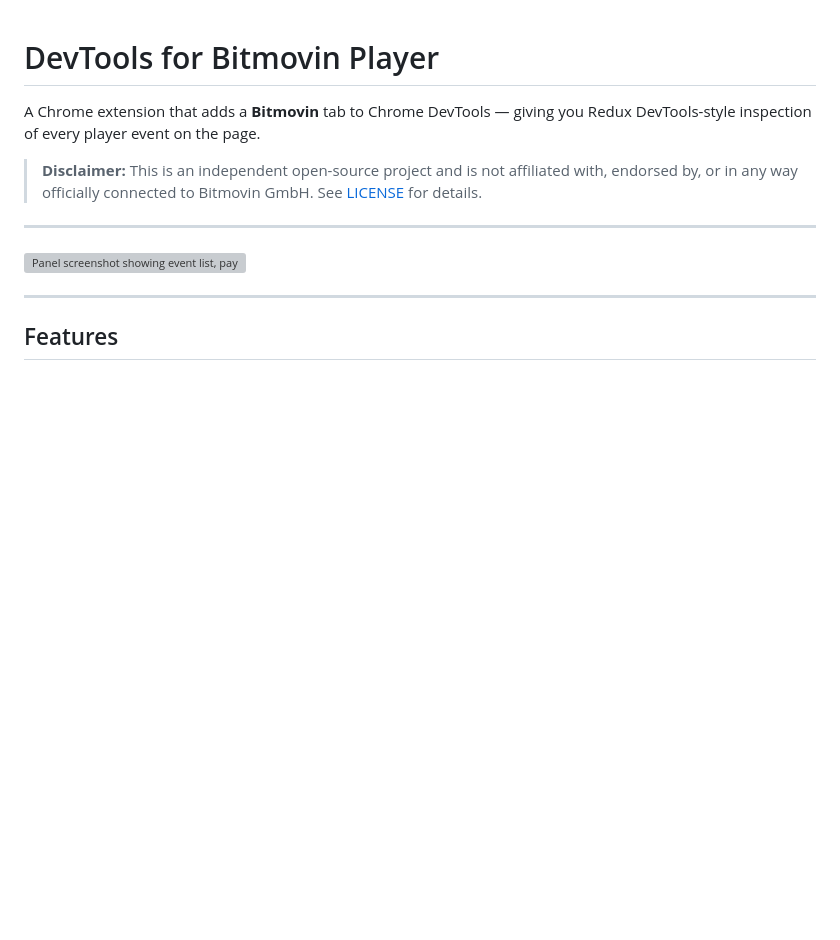
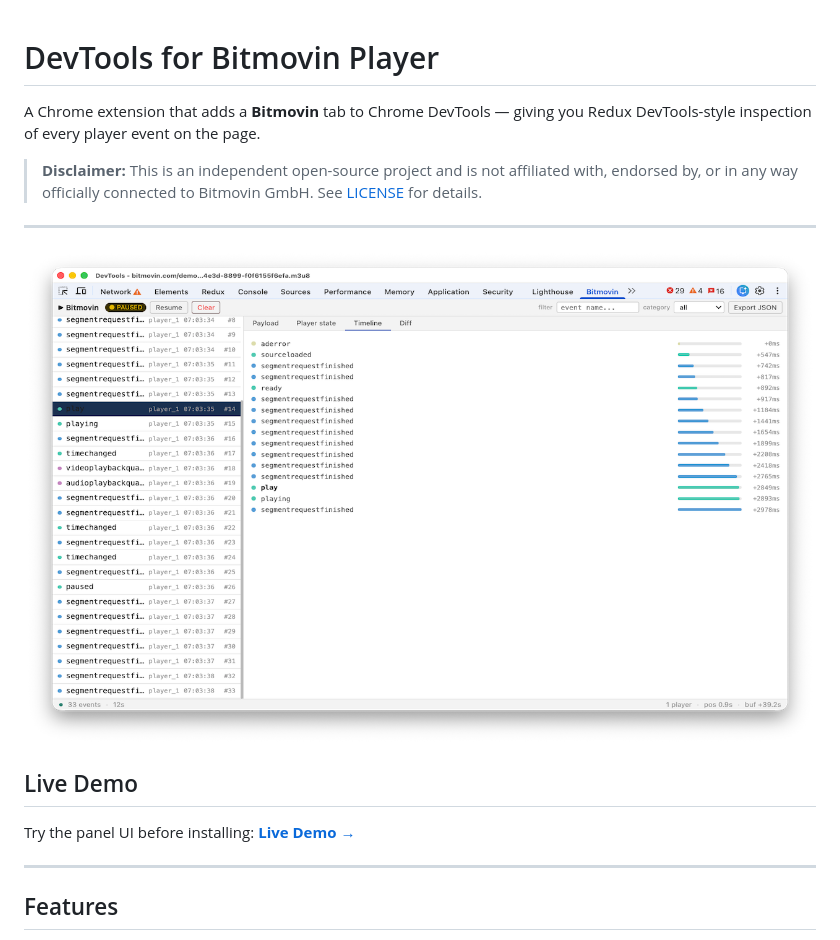
Before and after one commit to JimiPedros/bitmovin-devtools, a Markdown page: README.md, the part around the change. Rendered like a GitHub page; blank space fills up the shorter version; grey boxes are pictures that could not be loaded.

```diff
--- a/README.md
+++ b/README.md
@@ -6,7 +6,12 @@ A Chrome extension that adds a **Bitmovin** tab to Chrome DevTools — giving yo
 
 ---
 
-![Panel screenshot showing event list, payload tab and player state](https://placehold.co/900x400?text=screenshot)
+![DevTools for Bitmovin Player](./docs/devtools.png)
+
+
+## Live Demo
+
+Try the panel UI before installing: **[Live Demo →](https://jimipedros.github.io/bitmovin-devtools)**
 
 ---
 
```
